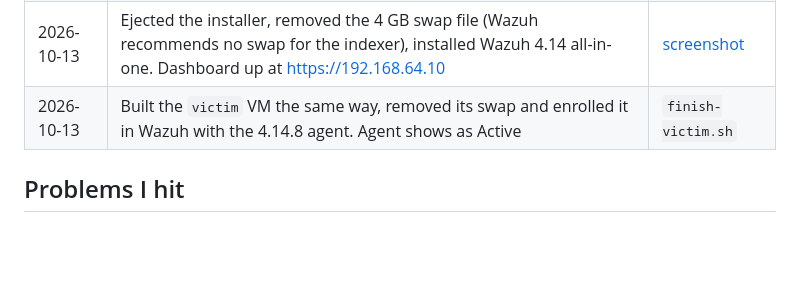
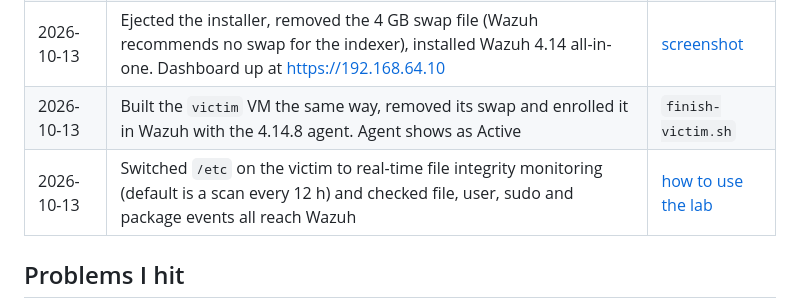
Before and after one commit to Ldvs412/cyber-security, a Markdown page: lab/README.md, the part around the change. GitHub-like rendering; blank space fills up the shorter version.

Commit message:
Add a guide for using the lab and turn on real-time FIM for /etc

```diff
--- a/lab/README.md
+++ b/lab/README.md
@@ -40,6 +40,7 @@ All VMs sit on UTM's private shared network `192.168.64.0/24`. Attacks never lea
 | 2026-10-12 | Wrote cloud-init autoinstall configs for the Ubuntu VMs and created the `wazuh` VM. First install failed, fixed it (see below) | `watch-install.sh` |
 | 2026-10-13 | Ejected the installer, removed the 4 GB swap file (Wazuh recommends no swap for the indexer), installed Wazuh 4.14 all-in-one. Dashboard up at https://192.168.64.10 | [screenshot](screenshots/01-wazuh-dashboard.png) |
 | 2026-10-13 | Built the `victim` VM the same way, removed its swap and enrolled it in Wazuh with the 4.14.8 agent. Agent shows as Active | `finish-victim.sh` |
+| 2026-10-13 | Switched `/etc` on the victim to real-time file integrity monitoring (default is a scan every 12 h) and checked file, user, sudo and package events all reach Wazuh | [how to use the lab](HOW-TO-USE.md) |
 
 ## Problems I hit
 
```
Also changed, not shown: lab/HOW-TO-USE.md (added, +53 -0 lines).
